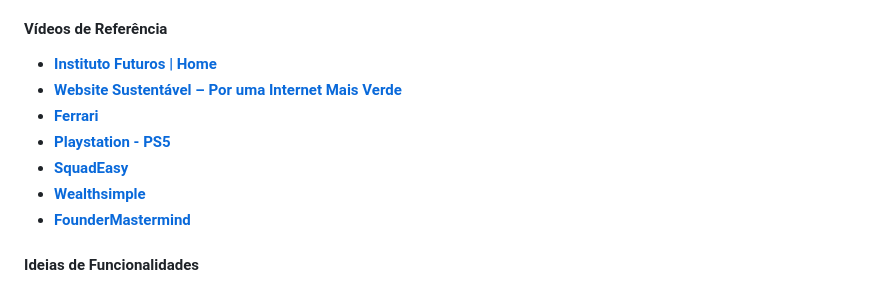
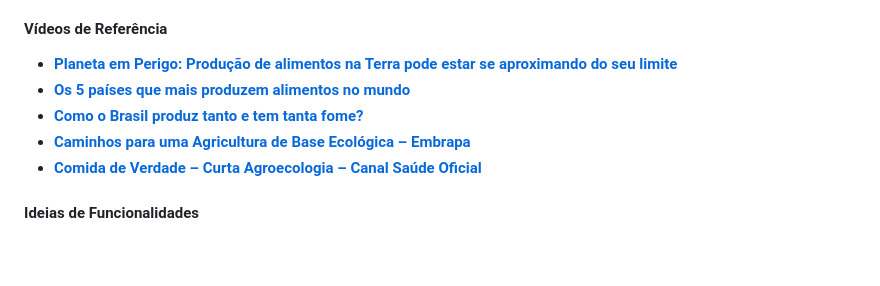
Before and after one commit to HenriqueTorres179/PI-Projeto_de_Civilizacoes, a Markdown page: README.md, the part around the change. Drawn GitHub-style; blank space fills up the shorter version.

```diff
--- a/README.md
+++ b/README.md
@@ -51,13 +51,11 @@
 
 #### Vídeos de Referência
 
-* [**Instituto Futuros | Home**](https://www.institutofuturos.com.br/)
-* [**Website Sustentável – Por uma Internet Mais Verde**](https://websitesustentavel.com.br/)
-* [**Ferrari**](https://www.ferrari.com/en-BR)
-* [**Playstation \- PS5**](https://www.playstation.com/pt-br/ps5/?smcid=pdc%3Apt-br%3Aaccessories%3Aprimary%20nav%3Amsg-ps5%3Aps5)
-* [**SquadEasy**](https://www.squadeasy.com/en/)
-* [**Wealthsimple**](https://www.wealthsimple.com/en-ca)
-* [**FounderMastermind**](https://foundermastermind.mystrikingly.com/)
+* [**Planeta em Perigo: Produção de alimentos na Terra pode estar se aproximando do seu limite**](https://record.r7.com/domingo-espetacular/planeta-em-perigo/video/planeta-em-perigo-producao-de-alimentos-na-terra-pode-estar-se-aproximando-do-seu-limite-04082025/)
+* [**Os 5 países que mais produzem alimentos no mundo**](https://www.youtube.com/watch?v=KdwB1z9zuy0)
+* [**Como o Brasil produz tanto e tem tanta fome?**](https://www.youtube.com/watch?v=UmOXb5zLqJQ)
+* [**Caminhos para uma Agricultura de Base Ecológica – Embrapa**](https://www.youtube.com/watch?v=ZlQ2gI9YhOw)
+* [**Comida de Verdade – Curta Agroecologia – Canal Saúde Oficial**](https://fiocruz.br/video/comida-de-verdade-curta-agroecologia)
 
 #### Ideias de Funcionalidades
 * Recursos interativos: Gráficos dinâmicos, quizzes, mapas interativos e vídeos incorporados.
```
